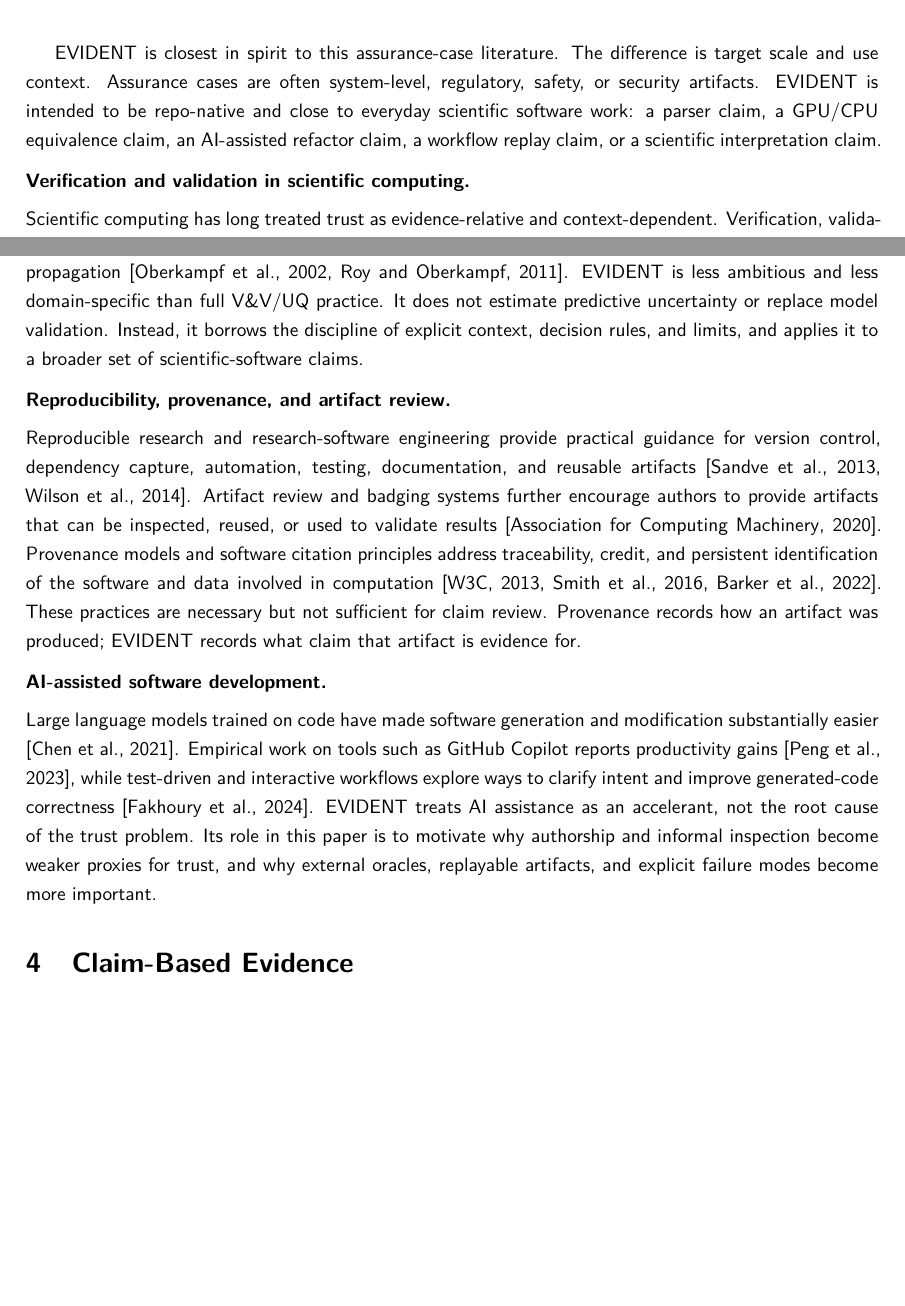
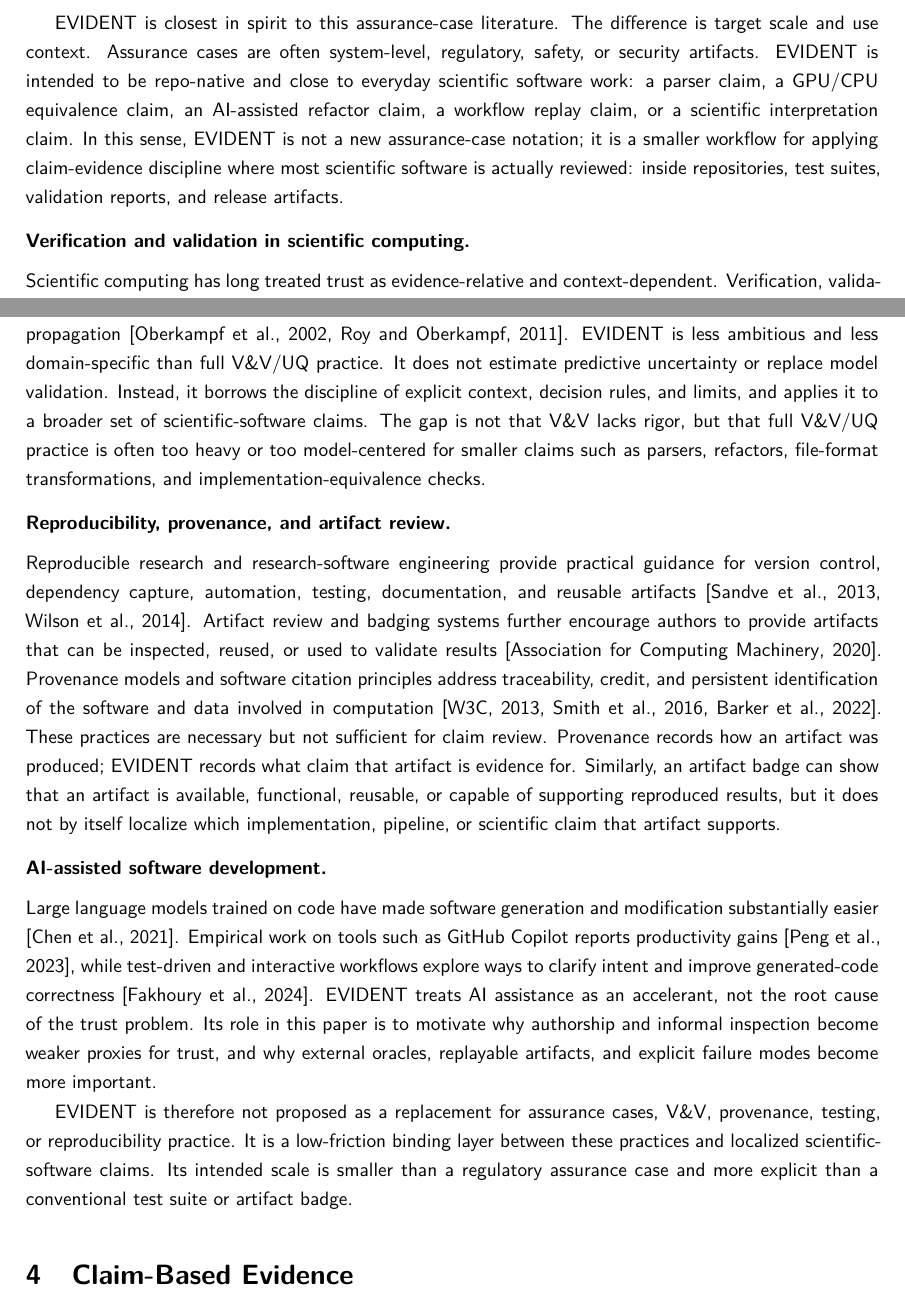
Before and after one commit to theGreatHerrLebert/evident, a LaTeX paper (latex/evident-paper/main.tex): two parts of page 4 of 13, joined at a grey line, cut so that both start at the same text, the shorter picture padded with empty space. Compiled offline with pdfLaTeX.

Commit message:
Sharpen EVIDENT paper positioning

```diff
--- a/latex/evident-paper/main.tex
+++ b/latex/evident-paper/main.tex
@@ -54,7 +54,7 @@
 \newcommand{\Note}[1]{\marginpar{\tiny{\color{gray}\thenote\ #1}} \stepcounter{note}}
 \newcommand{\MNote}[1]{\marginpar{\tiny{\color{gray}#1}}}
 
-\title{EVIDENT: Claim-Based Evidence Workflows for Trustworthy AI-Assisted Scientific Software}
+\title{EVIDENT: Claim-Based Evidence Workflows for Scientific Software in the Era of AI-Assisted Development}
 \author[1,2]{David Teschner}
 \author[1,2]{Andreas Hildebrandt}
 \author[3,4,5]{Stefan Tenzer}
@@ -238,7 +238,10 @@ is target scale and use context. Assurance cases are often system-level,
 regulatory, safety, or security artifacts. EVIDENT is intended to be
 repo-native and close to everyday scientific software work: a parser claim, a
 GPU/CPU equivalence claim, an AI-assisted refactor claim, a workflow replay
-claim, or a scientific interpretation claim.
+claim, or a scientific interpretation claim. In this sense, EVIDENT is not a
+new assurance-case notation; it is a smaller workflow for applying
+claim-evidence discipline where most scientific software is actually reviewed:
+inside repositories, test suites, validation reports, and release artifacts.
 
 \paragraph{Verification and validation in scientific computing.}
 Scientific computing has long treated trust as evidence-relative and
@@ -251,6 +254,9 @@ ambitious and less domain-specific than full V\&V/UQ practice. It does not
 estimate predictive uncertainty or replace model validation. Instead, it
 borrows the discipline of explicit context, decision rules, and limits, and
 applies it to a broader set of scientific-software claims.
+The gap is not that V\&V lacks rigor, but that full V\&V/UQ practice is often
+too heavy or too model-centered for smaller claims such as parsers, refactors,
+file-format transformations, and implementation-equivalence checks.
 
 \paragraph{Reproducibility, provenance, and artifact review.}
 Reproducible research and research-software engineering provide practical
@@ -264,7 +270,10 @@ identification of the software and data involved in computation
 \citep{w3c_prov_dm,smith2016software,barker2022fair}. These practices are
 necessary but not sufficient for claim review. Provenance records how an
 artifact was produced; EVIDENT records what claim that artifact is evidence
-for.
+for. Similarly, an artifact badge can show that an artifact is available,
+functional, reusable, or capable of supporting reproduced results, but it does
+not by itself localize which implementation, pipeline, or scientific claim that
+artifact supports.
 
 \paragraph{AI-assisted software development.}
 Large language models trained on code have made software generation and
@@ -277,6 +286,12 @@ not the root cause of the trust problem. Its role in this paper is to motivate
 why authorship and informal inspection become weaker proxies for trust, and why
 external oracles, replayable artifacts, and explicit failure modes become more
 important.
+
+EVIDENT is therefore not proposed as a replacement for assurance cases, V\&V,
+provenance, testing, or reproducibility practice. It is a low-friction binding
+layer between these practices and localized scientific-software claims. Its
+intended scale is smaller than a regulatory assurance case and more explicit
+than a conventional test suite or artifact badge.
 
 \section{Claim-Based Evidence}
 
```
Also changed, not shown: latex/evident-paper/main.tex (4 more changed lines).
